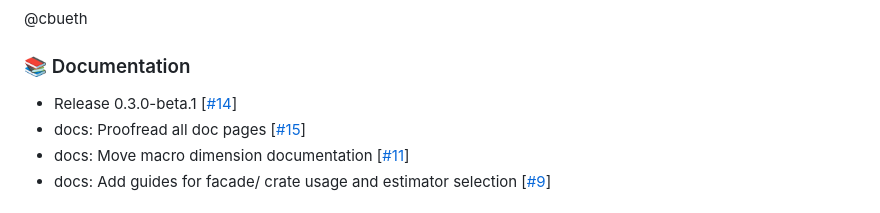
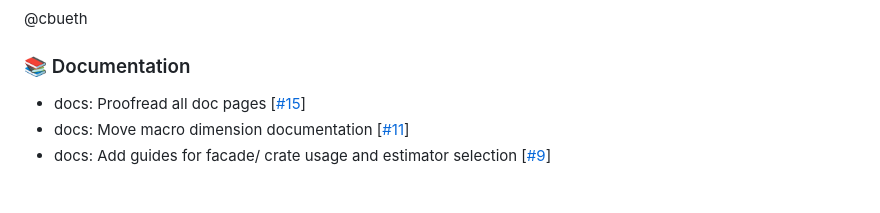
Before and after one commit to cbueth/infomeasure-rs, a Markdown page: CHANGELOG.md, the part around the change. GitHub-like rendering.

```diff
--- a/CHANGELOG.md
+++ b/CHANGELOG.md
@@ -8,7 +8,6 @@
 
 ### 📚 Documentation
 
-- Release 0.3.0-beta.1 [[#14](https://codeberg.org/cbueth/infomeasure-rs/pulls/14)]
 - docs: Proofread all doc pages [[#15](https://codeberg.org/cbueth/infomeasure-rs/pulls/15)]
 - docs: Move macro dimension documentation [[#11](https://codeberg.org/cbueth/infomeasure-rs/pulls/11)]
 - docs: Add guides for facade/ crate usage and estimator selection [[#9](https://codeberg.org/cbueth/infomeasure-rs/pulls/9)]
```
